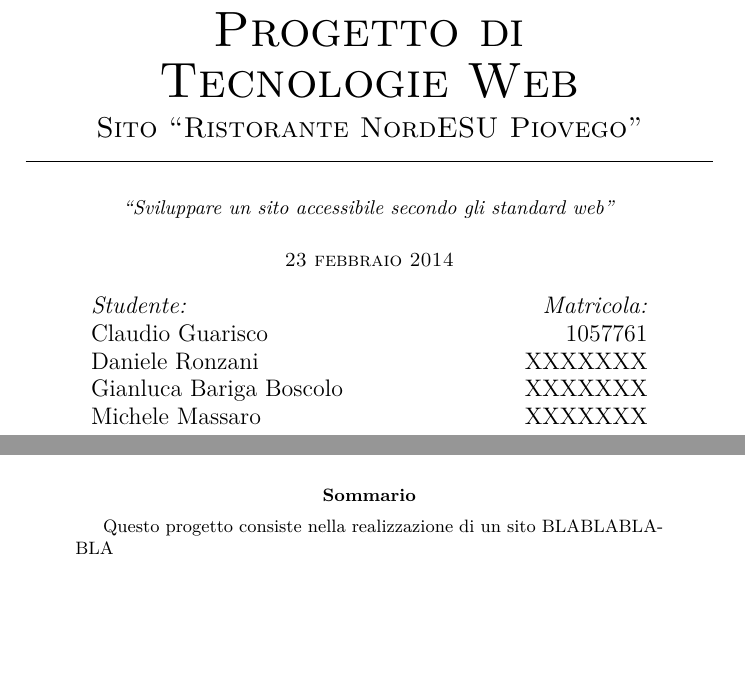
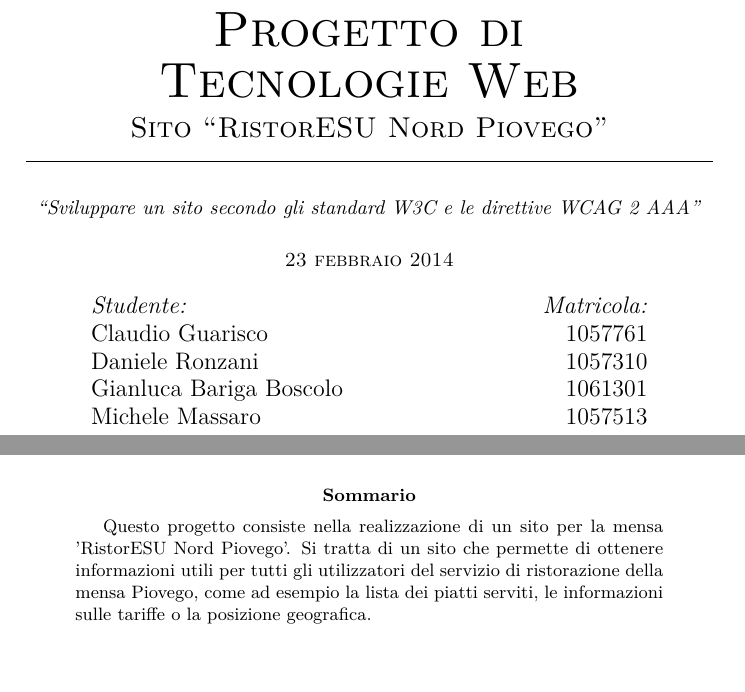
Before and after one commit to MicheleMas/mensa-piovego-tecweb, a LaTeX paper (Relazione/Relazione.tex): two parts of pages 1 and 3 of 8, joined at a grey line, cut so that both start at the same text. Compiled offline with pdfLaTeX.

Commit message:
Iniziata relazione e aggiunto WCAG2AAA nell'index italiana

```diff
--- a/Relazione/Relazione.tex
+++ b/Relazione/Relazione.tex
@@ -30,7 +30,7 @@
 \cfoot{}
 
 \fancyfoot[RO,LE]{\sffamily Pag.~\thepage{} di \pageref{LastPage}}
-\fancyfoot[RE,LO]{Ristorante NordESU Piovego}
+\fancyfoot[RE,LO]{RistorESU Nord Piovego}
 
 \renewcommand{\footrulewidth}{.2pt}
 \pagestyle{fancy}
@@ -40,7 +40,8 @@
 % **************************************************
 % Cross-references e collegamenti ipertestuali
 % **************************************************
-\usepackage[hidelinks]{hyperref}
+\usepackage[]{hyperref}
+%\usepackage[hidelinks]{hyperref}
 \hypersetup{%
   colorlinks=false, linktocpage=false, pdfborder={0,0,0}, pdfstartpage=1, pdfstartview=FitV,%
   urlcolor=Cyan, linkcolor=Cyan, citecolor=Black, %pagecolor=Black,
@@ -99,9 +100,9 @@
 \noindent\rule{\textwidth}{0.4pt} \\[0.3cm]
 \textsc{\Huge Progetto di}\\[0.25cm]
 \textsc{\Huge Tecnologie Web}\\[0.3cm]
-\textsc{\Large Sito ``Ristorante NordESU Piovego''}
+\textsc{\Large Sito ``RistorESU Nord Piovego''}
 \noindent\rule{\textwidth}{0.4pt}\\[0.5cm]
-\textit{``Sviluppare un sito accessibile secondo gli standard web''} \\[0.5cm]
+\textit{``Sviluppare un sito secondo gli standard W3C e le direttive WCAG 2 AAA''} \\[0.5cm]
 \textsc{23 febbraio 2014}\\[0.5cm]
 \begin{minipage}{0.4\textwidth}
 \begin{flushleft} \large
@@ -116,9 +117,9 @@
 \begin{flushright} \large
 \emph{Matricola:} \\
 1057761\\
-XXXXXXX\\
-XXXXXXX\\
-XXXXXXX\\
+1057310\\
+1061301\\
+1057513\\
 \end{flushright}
 \end{minipage}
 \end{center}
@@ -132,7 +133,8 @@
 \clearpage
 
 \begin{abstract}
-Questo progetto consiste nella realizzazione di un sito BLABLABLABLA
+Questo progetto consiste nella realizzazione di un sito per la mensa 'RistorESU Nord Piovego'.
+Si tratta di un sito che permette di ottenere informazioni utili per tutti gli utilizzatori del servizio di ristorazione della mensa Piovego, come ad esempio la lista dei piatti serviti, le informazioni sulle tariffe o la posizione geografica.
 \end{abstract}
 
 \clearpage
```
Also changed, not shown: Relazione/Relazione.pdf, 1 other file.
